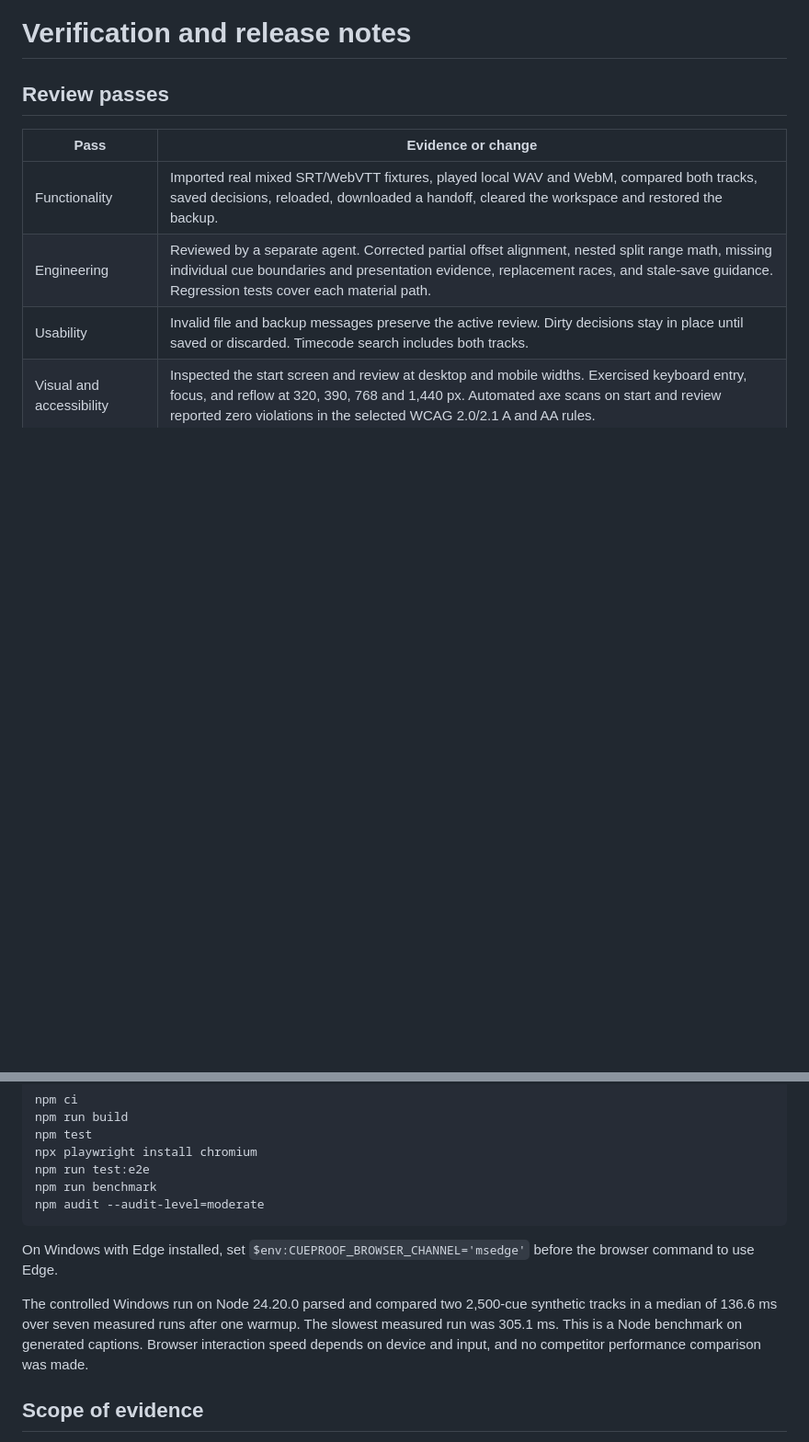
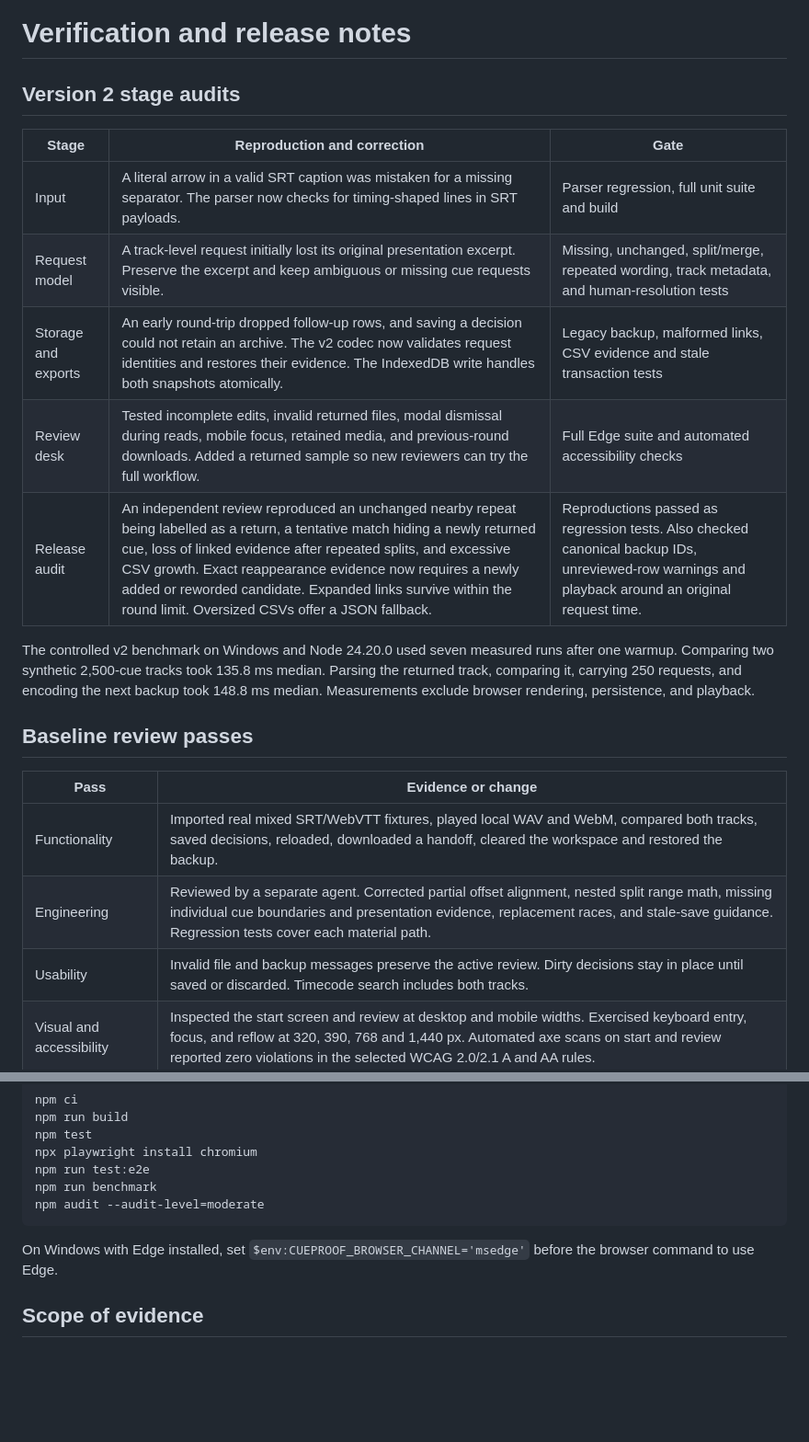
Before and after one commit to ZephyrusZorro/cueproof, a Markdown page: docs/verification.md, 2 parts joined by grey strips. Shown at 92% size. Rendered like a GitHub page; blank space fills up the shorter version.

```diff
--- a/docs/verification.md
+++ b/docs/verification.md
@@ -1,6 +1,18 @@
 # Verification and release notes
 
-## Review passes
+## Version 2 stage audits
+
+| Stage | Reproduction and correction | Gate |
+| --- | --- | --- |
+| Input | A literal arrow in a valid SRT caption was mistaken for a missing separator. The parser now checks for timing-shaped lines in SRT payloads. | Parser regression, full unit suite and build |
+| Request model | A track-level request initially lost its original presentation excerpt. Preserve the excerpt and keep ambiguous or missing cue requests visible. | Missing, unchanged, split/merge, repeated wording, track metadata, and human-resolution tests |
+| Storage and exports | An early round-trip dropped follow-up rows, and saving a decision could not retain an archive. The v2 codec now validates request identities and restores their evidence. The IndexedDB write handles both snapshots atomically. | Legacy backup, malformed links, CSV evidence and stale transaction tests |
+| Review desk | Tested incomplete edits, invalid returned files, modal dismissal during reads, mobile focus, retained media, and previous-round downloads. Added a returned sample so new reviewers can try the full workflow. | Full Edge suite and automated accessibility checks |
+| Release audit | An independent review reproduced an unchanged nearby repeat being labelled as a return, a tentative match hiding a newly returned cue, loss of linked evidence after repeated splits, and excessive CSV growth. Exact reappearance evidence now requires a newly added or reworded candidate. Expanded links survive within the round limit. Oversized CSVs offer a JSON fallback. | Reproductions passed as regression tests. Also checked canonical backup IDs, unreviewed-row warnings and playback around an original request time. |
+
+The controlled v2 benchmark on Windows and Node 24.20.0 used seven measured runs after one warmup. Comparing two synthetic 2,500-cue tracks took 135.8 ms median. Parsing the returned track, comparing it, carrying 250 requests, and encoding the next backup took 148.8 ms median. Measurements exclude browser rendering, persistence, and playback.
+
+## Baseline review passes
 
 | Pass | Evidence or change |
 | --- | --- |
@@ -25,8 +37,6 @@ npm audit --audit-level=moderate
 
 On Windows with Edge installed, set `$env:CUEPROOF_BROWSER_CHANNEL='msedge'` before the browser command to use Edge.
 
-The controlled Windows run on Node 24.20.0 parsed and compared two 2,500-cue synthetic tracks in a median of 136.6 ms over seven measured runs after one warmup. The slowest measured run was 305.1 ms. This is a Node benchmark on generated captions. Browser interaction speed depends on device and input, and no competitor performance comparison was made.
-
 ## Scope of evidence
 
 The test corpus is synthetic. No field pilot, formal accessibility conformance audit, or comprehensive browser and codec matrix was performed. The parser and readability checks cover the documented Cueproof subset. A human reviewer must still check accuracy, synchronization, speaker labels and meaningful sounds.
```
Also changed, not shown: README.md (+16 -6 lines), docs/design.md (+2 -0 lines), docs/screenshots/mobile.png, docs/screenshots/review.png, docs/screenshots/start.png, 13 other files.
